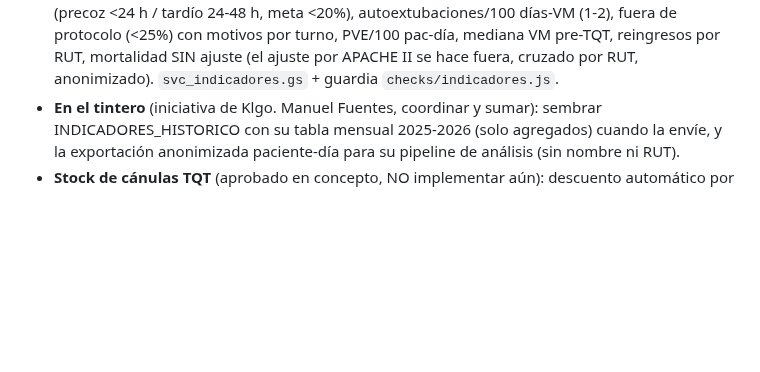
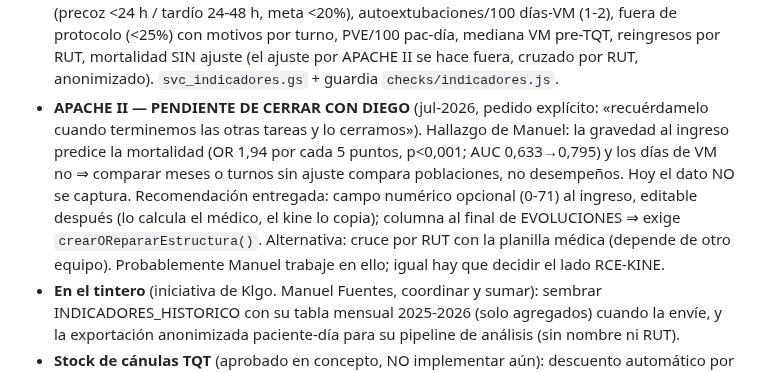
Before and after one commit to diegonicolasmelo-cell/RCE-KINE, a Markdown page: CLAUDE.md, the part around the change. Rendered like a GitHub page; blank space fills up the shorter version.

Commit message:
Memoria: APACHE II pendiente de cerrar con Diego
Anota el hallazgo de Manuel (la gravedad al ingreso predice la mortalidad,
los días de VM no), la recomendación de capturarlo como campo numérico al
ingreso y la instrucción de Diego de retomarlo al terminar el trabajo de
seguimiento.

Co-Authored-By: Claude Fable 5 <noreply@anthropic.com>
Claude-Session: https://claude.ai/code/session_01H72nt1fiLrkAztg6Ze2EZb

```diff
--- a/CLAUDE.md
+++ b/CLAUDE.md
@@ -129,6 +129,16 @@ que costó más de un intercambio merece guardia nueva.
   por turno, PVE/100 pac-día, mediana VM pre-TQT, reingresos por RUT,
   mortalidad SIN ajuste (el ajuste por APACHE II se hace fuera, cruzado por
   RUT, anonimizado). `svc_indicadores.gs` + guardia `checks/indicadores.js`.
+- **APACHE II — PENDIENTE DE CERRAR CON DIEGO** (jul-2026, pedido explícito:
+  «recuérdamelo cuando terminemos las otras tareas y lo cerramos»). Hallazgo de
+  Manuel: la gravedad al ingreso predice la mortalidad (OR 1,94 por cada 5
+  puntos, p<0,001; AUC 0,633→0,795) y los días de VM no ⇒ comparar meses o
+  turnos sin ajuste compara poblaciones, no desempeños. Hoy el dato NO se
+  captura. Recomendación entregada: campo numérico opcional (0-71) al ingreso,
+  editable después (lo calcula el médico, el kine lo copia); columna al final de
+  EVOLUCIONES ⇒ exige `crearORepararEstructura()`. Alternativa: cruce por RUT
+  con la planilla médica (depende de otro equipo). Probablemente Manuel trabaje
+  en ello; igual hay que decidir el lado RCE-KINE.
 - **En el tintero** (iniciativa de Klgo. Manuel Fuentes, coordinar y sumar):
   sembrar INDICADORES_HISTORICO con su tabla mensual 2025-2026 (solo
   agregados) cuando la envíe, y la exportación anonimizada paciente-día
```
